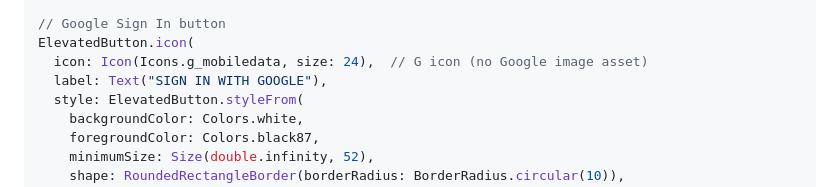
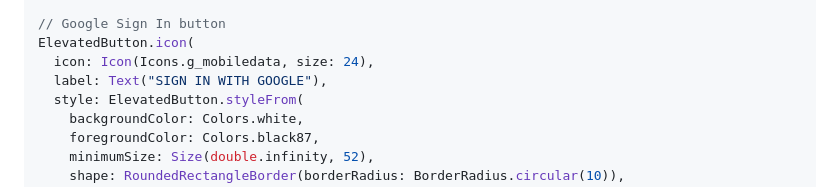
Before and after one commit to umarprogrammer19/Antigravity-Agentic-Game, a Markdown page: docs/UI_SPECS.md, the part around the change. Rendered like a GitHub page.

Commit message:
G Icon comment

```diff
--- a/docs/UI_SPECS.md
+++ b/docs/UI_SPECS.md
@@ -172,7 +172,7 @@ Column(
 
 // Google Sign In button
 ElevatedButton.icon(
-  icon: Icon(Icons.g_mobiledata, size: 24),  // G icon (no Google image asset)
+  icon: Icon(Icons.g_mobiledata, size: 24),
   label: Text("SIGN IN WITH GOOGLE"),
   style: ElevatedButton.styleFrom(
     backgroundColor: Colors.white,
```
